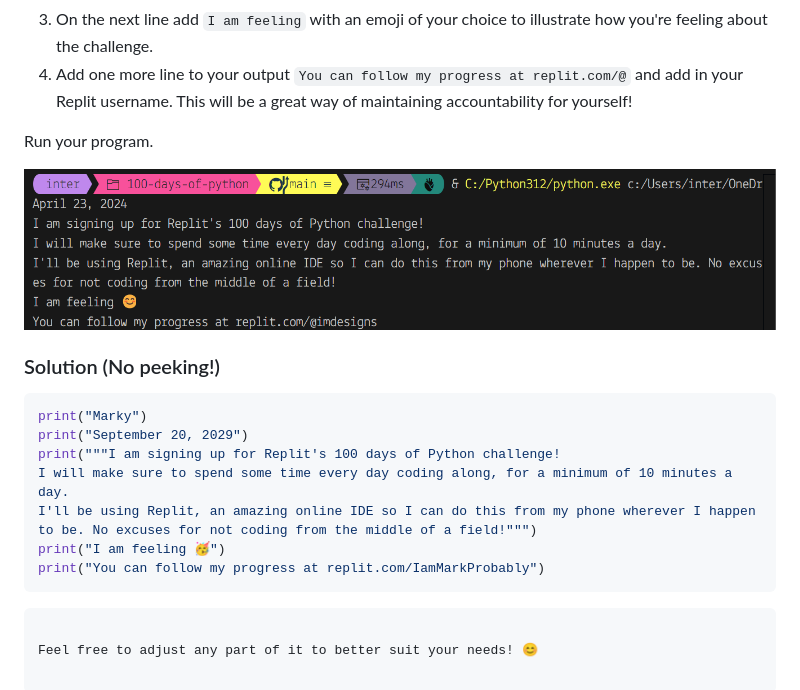
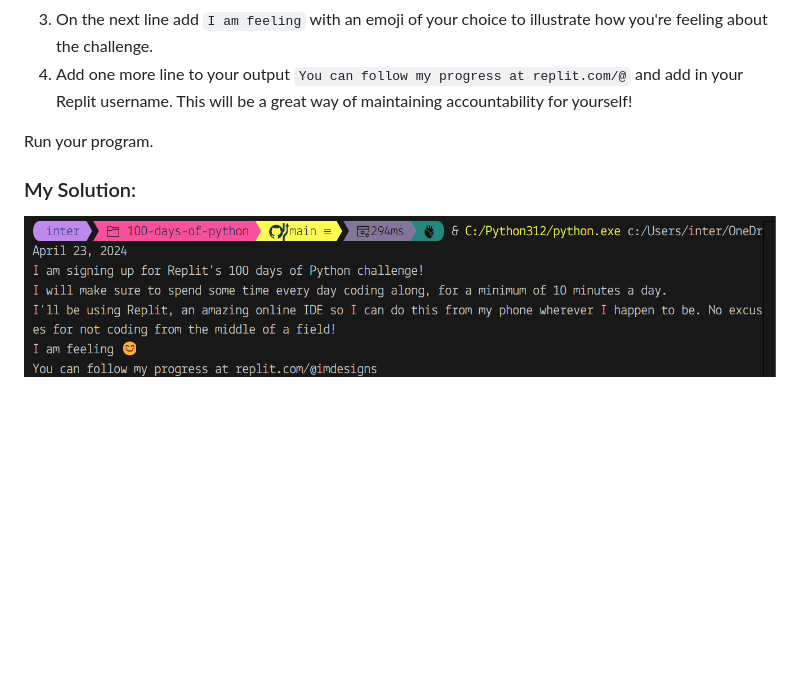
Before and after one commit to IntermediaDesigns/100-days-of-python, a Markdown page: Day-01/README.md, the part around the change. GitHub-like rendering; blank space fills up the shorter version.

Commit message:
chore: Update README.md with solution image and code for signing up for Replit's 100 days of Python challenge

````diff
--- a/Day-01/README.md
+++ b/Day-01/README.md
@@ -172,20 +172,6 @@ I'll be using Replit, an amazing online IDE so I can do this from my phone where
 
 Run your program.
 
+### My Solution:
+
 ![My Solution](image.png)
-
-
-### Solution (No peeking!)
-
-```python
-print("Marky")
-print("September 20, 2029")
-print("""I am signing up for Replit's 100 days of Python challenge!
-I will make sure to spend some time every day coding along, for a minimum of 10 minutes a day.
-I'll be using Replit, an amazing online IDE so I can do this from my phone wherever I happen to be. No excuses for not coding from the middle of a field!""")
-print("I am feeling 🥳")
-print("You can follow my progress at replit.com/IamMarkProbably")
-```
-```
-
-Feel free to adjust any part of it to better suit your needs! 😊
````
